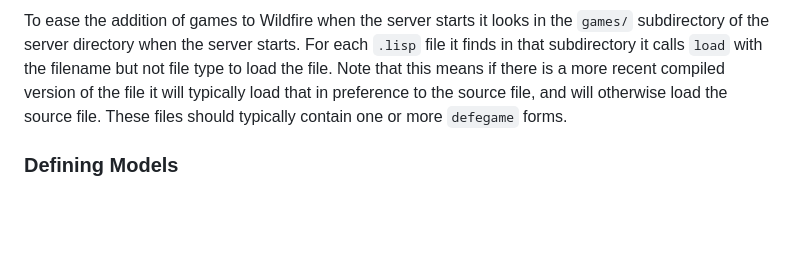
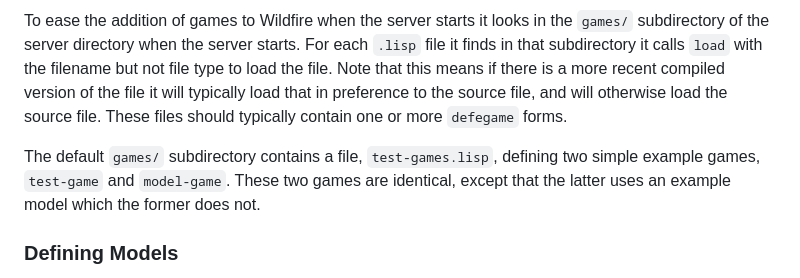
Before and after one commit to cmu-psych-fms/wildfire, a Markdown page: README.md, the part around one of its changes. GitHub-like rendering; blank space fills up the shorter version.

```diff
--- a/README.md
+++ b/README.md
@@ -149,6 +209,11 @@ server directory when the server starts. For each `.lisp` file it finds in that
 filename but not file type to load the file. Note that this means if there is a more recent compiled version of the file
 it will typically load that in preference to the source file, and will otherwise load the source file. These files
 should typically contain one or more `defegame` forms.
+
+The default `games/` subdirectory contains a file, `test-games.lisp`, defining two simple example games,
+`test-game` and `model-game`. These two games are identical, except that the latter uses an example model
+which the former does not.
+
 
 ### Defining Models
 
```
Also changed, not shown: other parts of README.md (+60 -0 lines).
